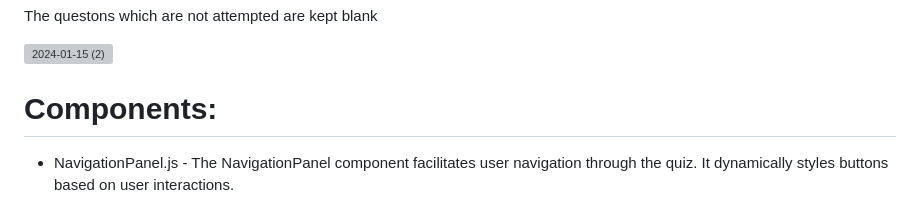
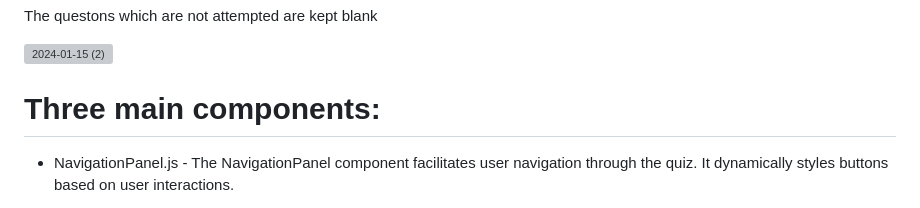
Before and after one commit to Moumita2002/quiz, a Markdown page: README.md, the part around the change. GitHub-like rendering; grey boxes are pictures that could not be loaded.

```diff
--- a/README.md
+++ b/README.md
@@ -15,7 +15,7 @@ The questons which are not attempted are kept blank
 ![2024-01-15 (2)](https://github.com/Moumita2002/quiz/assets/102172188/c623fda0-290d-461e-aeb7-246006c3d05e)
 
 
-# Components:
+# Three main components:
 
 - NavigationPanel.js - The NavigationPanel component facilitates user navigation through the quiz. It dynamically styles buttons based on user interactions.
 
```
